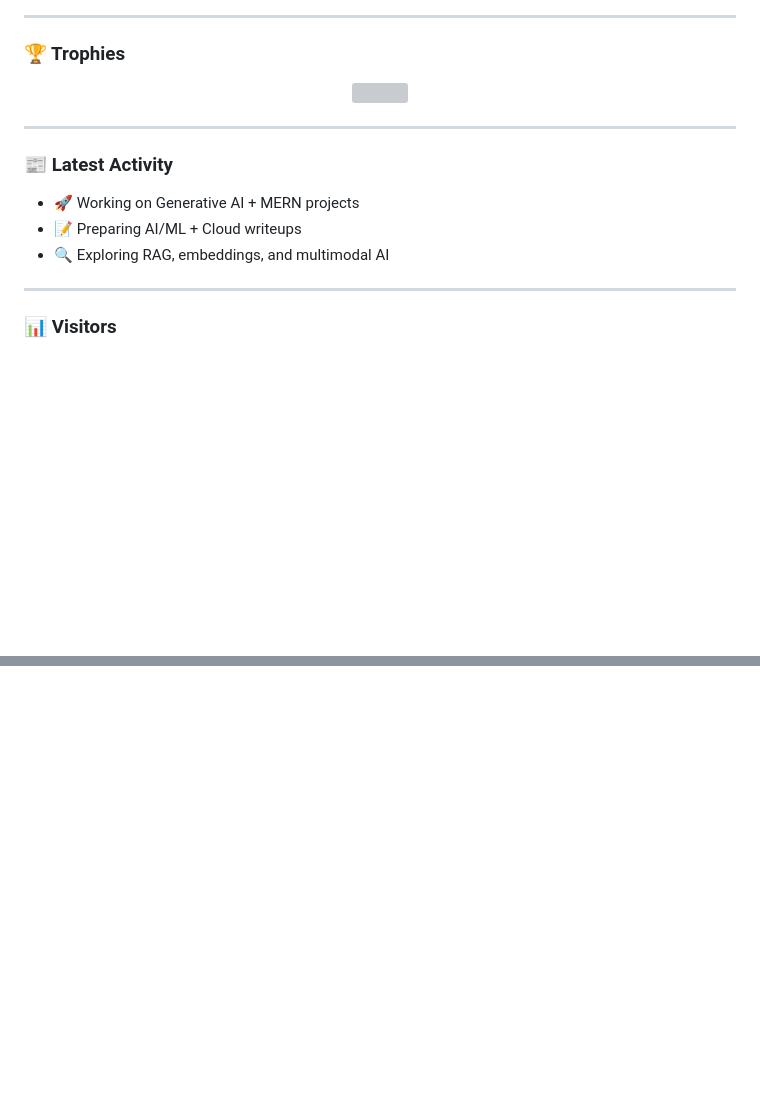
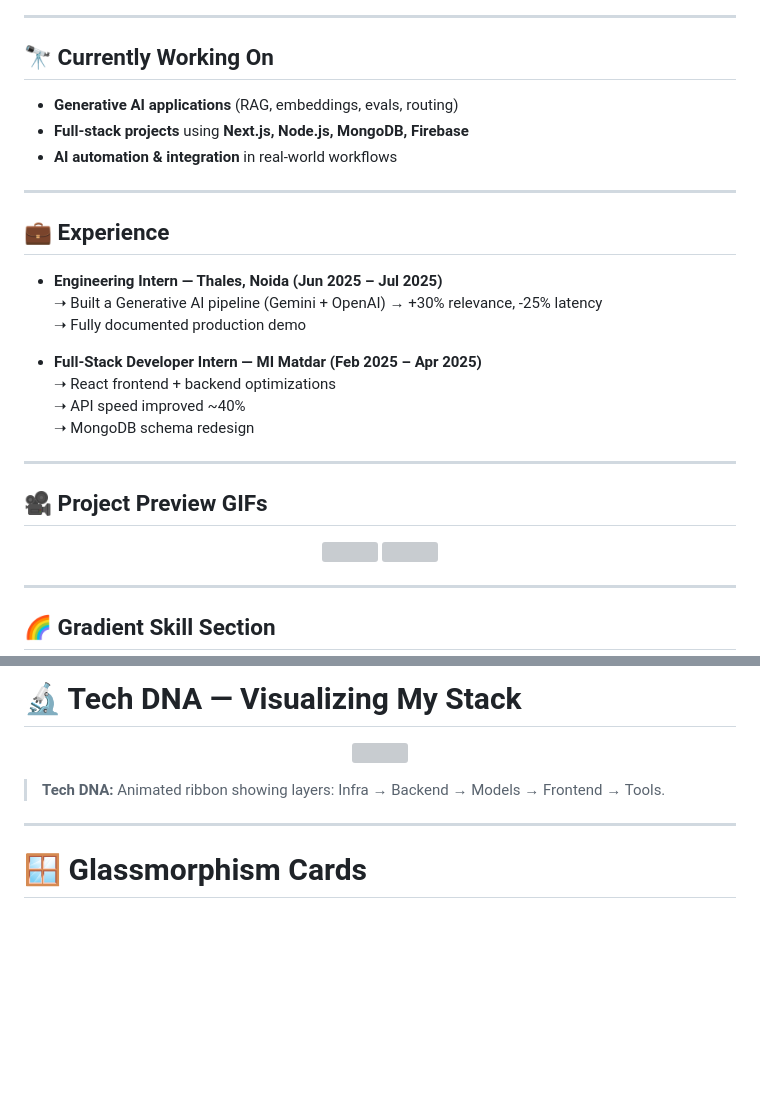
Before and after one commit to 72897/72897, a Markdown page: README.md, 2 parts joined by grey strips. GitHub-like rendering; blank space fills up the shorter version; grey boxes are pictures that could not be loaded.

```diff
--- a/README.md
+++ b/README.md
@@ -81,5 +27,24 @@ Google Cloud GenAI | AWS Cloud Practitioner | Deloitte Tech (Forage) | Walmart S
 
 ---
 
-### 🏆 Trophies
+## 🔭 Currently Working On
+- **Generative AI applications** (RAG, embeddings, evals, routing)
+- **Full-stack projects** using **Next.js, Node.js, MongoDB, Firebase**
+- **AI automation & integration** in real-world workflows
+
+---
+
+## 💼 Experience
+- **Engineering Intern — Thales, Noida (Jun 2025 – Jul 2025)**
+  ➝ Built a Generative AI pipeline (Gemini + OpenAI) → +30% relevance, -25% latency
+  ➝ Fully documented production demo
+
+- **Full-Stack Developer Intern — MI Matdar (Feb 2025 – Apr 2025)**
+  ➝ React frontend + backend optimizations
+  ➝ API speed improved ~40%
+  ➝ MongoDB schema redesign
+
+---
+
+## 🎥 Project Preview GIFs
 <p align="center">
@@ -88,14 +54,5 @@ Google Cloud GenAI | AWS Cloud Practitioner | Deloitte Tech (Forage) | Walmart S
 
 ---
 
-### 📰 Latest Activity
-<!-- BLOG-POST-LIST:START -->
-- 🚀 Working on Generative AI + MERN projects
-- 📝 Preparing AI/ML + Cloud writeups
-- 🔍 Exploring RAG, embeddings, and multimodal AI
-<!-- BLOG-POST-LIST:END -->
-
----
-
-### 📊 Visitors
+## 🌈 Gradient Skill Section
 <p align="center">
@@ -107,0 +81,15 @@ Google Cloud GenAI | AWS Cloud Practitioner | Deloitte Tech (Forage) | Walmart S
+# 🔬 Tech DNA — Visualizing My Stack
+<p align="center">
+  <img src="assets/tech-dna.svg" width="90%"/>
+</p>
+
+> **Tech DNA:** Animated ribbon showing layers: Infra → Backend → Models → Frontend → Tools.
+
+---
+
+# 🪟 Glassmorphism Cards
+<p align="center">
+  <img src="assets/glass-card-1.png" width="300" style="border-radius:12px;"/>
+  <img src="assets/glass-card-2.png" width="300" style="border-radius:12px;"/>
+</p>
+
```
Also changed, not shown: other parts of README.md (+97 -68 lines).
